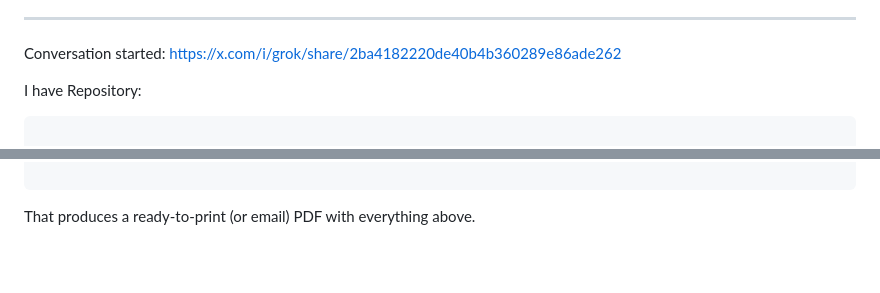
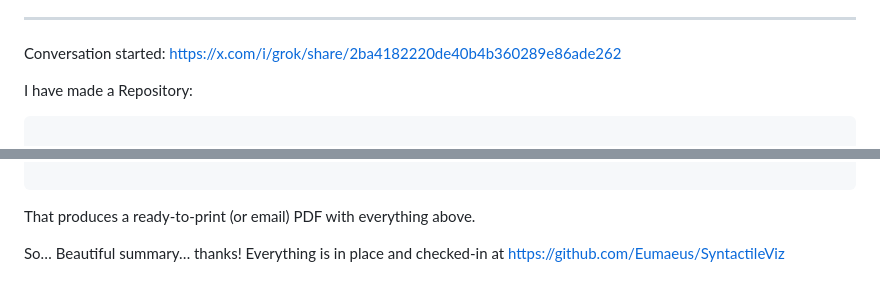
Before and after one commit to Eumaeus/SyntactileViz, a Markdown page: ai_queries/00_Project_Initialization.md, 2 parts joined by grey strips. Rendered like a GitHub page; blank space fills up the shorter version.

Commit message:
Update project initialization documentation and add repository link

```diff
--- a/ai_queries/00_Project_Initialization.md
+++ b/ai_queries/00_Project_Initialization.md
@@ -66,7 +66,7 @@ Thanks for looking at this!
 Conversation started: <https://x.com/i/grok/share/2ba4182220de40b4b360289e86ade262>
 
 
-I have Repository:
+I have made a Repository:
 
 ~~~
 
@@ -153,3 +153,5 @@ generate_comparison_report(cex_student, cex_teacher;
 ~~~
 
 That produces a ready-to-print (or email) PDF with everything above.
+
+So… Beautiful summary… thanks! Everything is in place and checked-in at <https://github.com/Eumaeus/SyntactileViz>
```
